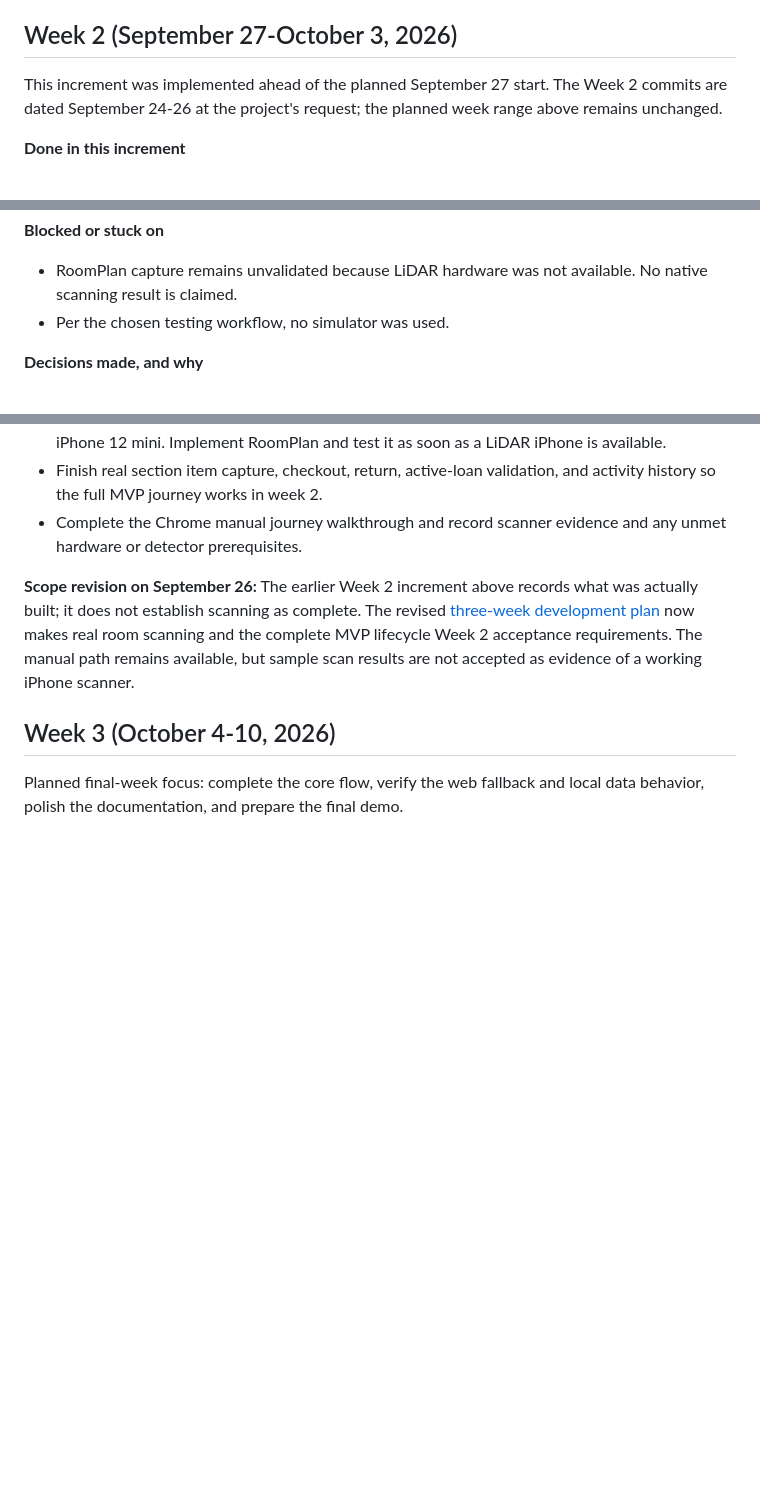
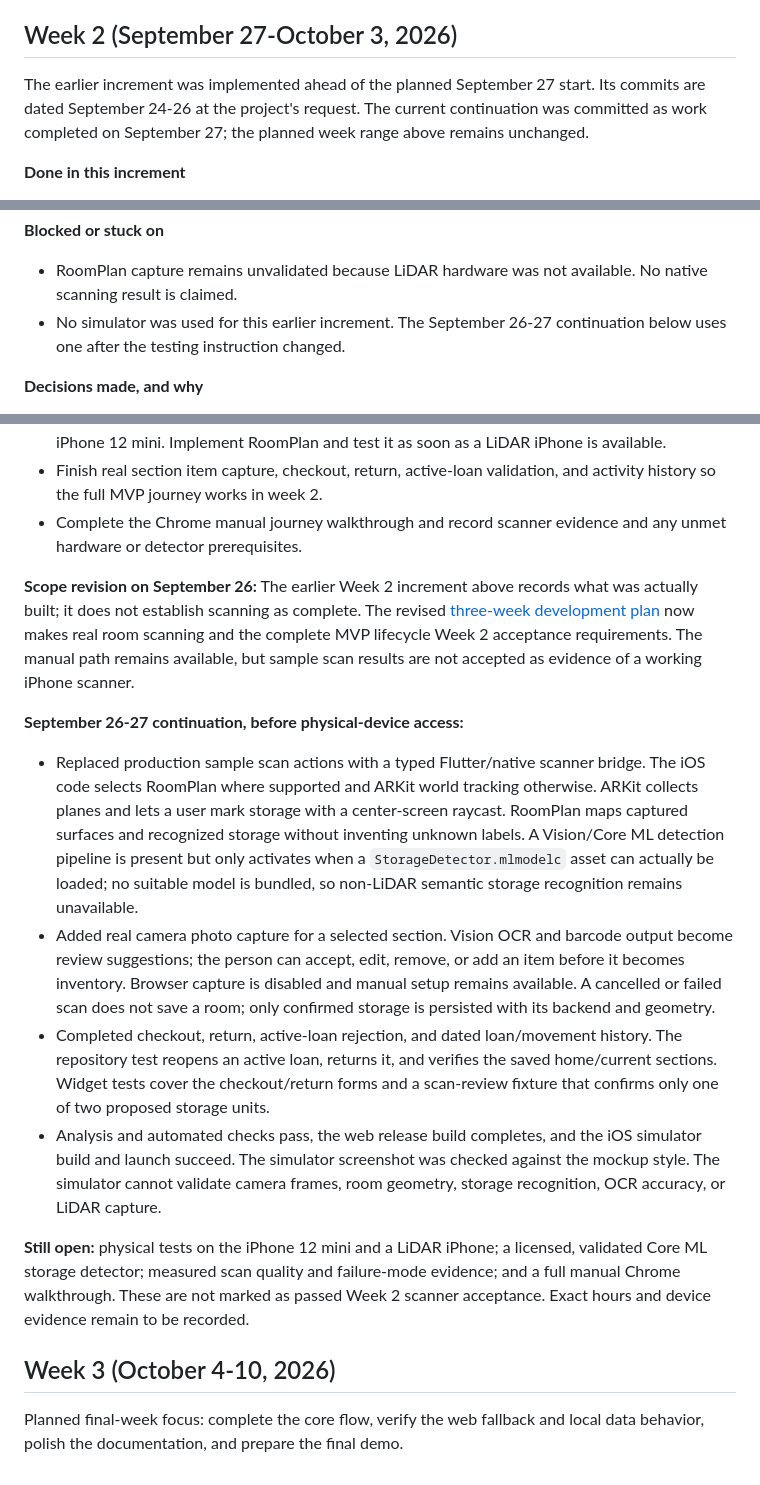
Before and after one commit to 28BEANS/shelf, a Markdown page: docs/04-weekly-reports.md, 3 parts joined by grey strips. Drawn GitHub-style; blank space fills up the shorter version.

Commit message:
docs: record week two implementation and device limits

```diff
--- a/docs/04-weekly-reports.md
+++ b/docs/04-weekly-reports.md
@@ -65,9 +65,10 @@
 
 ## Week 2 (September 27-October 3, 2026)
 
-This increment was implemented ahead of the planned September 27 start. The
-Week 2 commits are dated September 24-26 at the project's request; the planned
-week range above remains unchanged.
+The earlier increment was implemented ahead of the planned September 27 start.
+Its commits are dated September 24-26 at the project's request. The current
+continuation was committed as work completed on September 27; the planned week
+range above remains unchanged.
 
 **Done in this increment**
 
@@ -105,7 +106,7 @@ week range above remains unchanged.
 
 - RoomPlan capture remains unvalidated because LiDAR hardware was not
   available. No native scanning result is claimed.
-- Per the chosen testing workflow, no simulator was used.
+- No simulator was used for this earlier increment. The September 26-27 continuation below uses one after the testing instruction changed.
 
 **Decisions made, and why**
 
@@ -133,6 +134,15 @@ now makes real room scanning and the complete MVP lifecycle Week 2 acceptance
 requirements. The manual path remains available, but sample scan results are
 not accepted as evidence of a working iPhone scanner.
 
+**September 26-27 continuation, before physical-device access:**
+
+- Replaced production sample scan actions with a typed Flutter/native scanner bridge. The iOS code selects RoomPlan where supported and ARKit world tracking otherwise. ARKit collects planes and lets a user mark storage with a center-screen raycast. RoomPlan maps captured surfaces and recognized storage without inventing unknown labels. A Vision/Core ML detection pipeline is present but only activates when a `StorageDetector.mlmodelc` asset can actually be loaded; no suitable model is bundled, so non-LiDAR semantic storage recognition remains unavailable.
+- Added real camera photo capture for a selected section. Vision OCR and barcode output become review suggestions; the person can accept, edit, remove, or add an item before it becomes inventory. Browser capture is disabled and manual setup remains available. A cancelled or failed scan does not save a room; only confirmed storage is persisted with its backend and geometry.
+- Completed checkout, return, active-loan rejection, and dated loan/movement history. The repository test reopens an active loan, returns it, and verifies the saved home/current sections. Widget tests cover the checkout/return forms and a scan-review fixture that confirms only one of two proposed storage units.
+- Analysis and automated checks pass, the web release build completes, and the iOS simulator build and launch succeed. The simulator screenshot was checked against the mockup style. The simulator cannot validate camera frames, room geometry, storage recognition, OCR accuracy, or LiDAR capture.
+
+**Still open:** physical tests on the iPhone 12 mini and a LiDAR iPhone; a licensed, validated Core ML storage detector; measured scan quality and failure-mode evidence; and a full manual Chrome walkthrough. These are not marked as passed Week 2 scanner acceptance. Exact hours and device evidence remain to be recorded.
+
 ## Week 3 (October 4-10, 2026)
 
 Planned final-week focus: complete the core flow, verify the web fallback and
```
Also changed, not shown: plans/three-week-development-plan.md (+9 -7 lines), 1 other file.
